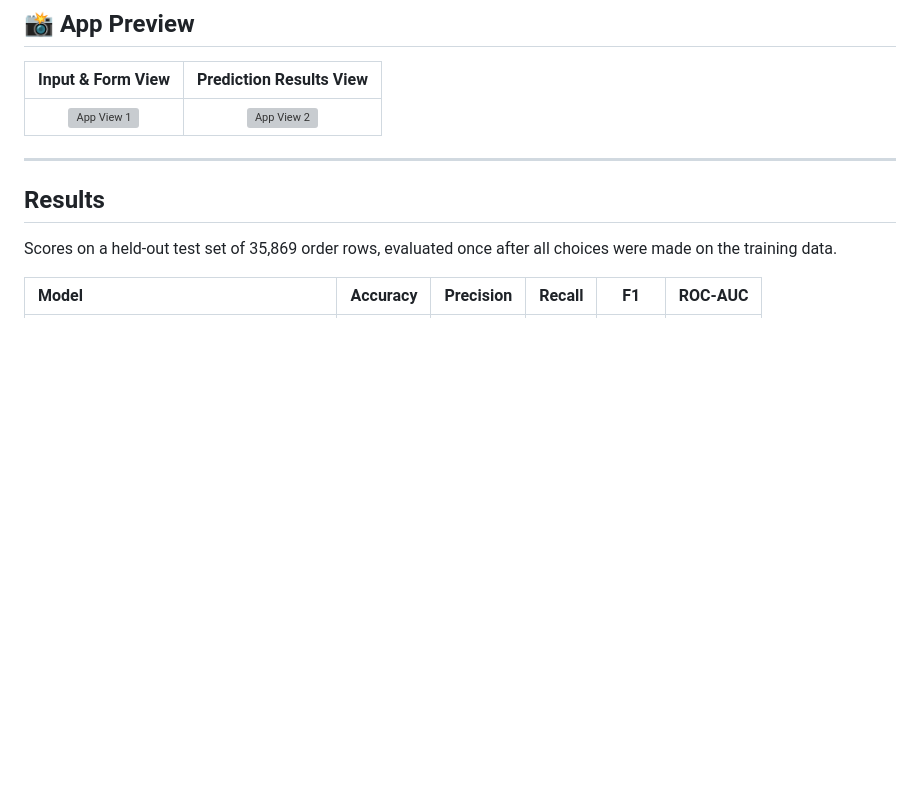
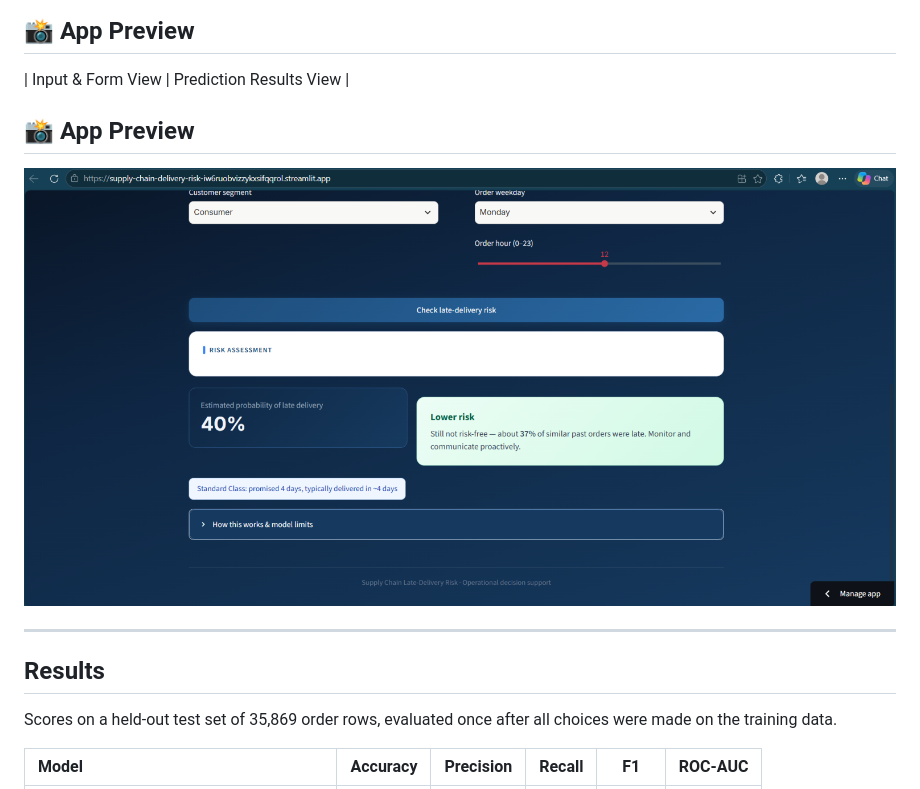
Before and after one commit to noureenv9/supply-chain-delivery-risk, a Markdown page: README.md, the part around the change. Drawn GitHub-style; pictures changed too: screenshot1.png (added); blank space fills up the shorter version; grey boxes are pictures that could not be loaded.

Commit message:
Add app screenshots and update README

```diff
--- a/README.md
+++ b/README.md
@@ -7,8 +7,9 @@ Late deliveries cost a distributor customer trust and money, and the team usuall
 ## 📸 App Preview
 
 | Input & Form View | Prediction Results View |
-| :---: | :---: |
-| ![App View 1](app_screenshot_1.png) | ![App View 2](app_screenshot_2.png) |
+## 📸 App Preview
+
+![App Preview](screenshot1.png)
 
 ---
 
```
Also changed, not shown: app_screenshot.png/app_screenshot_1.png (deleted), app_screenshot.png/app_screenshot_2.png (deleted).
